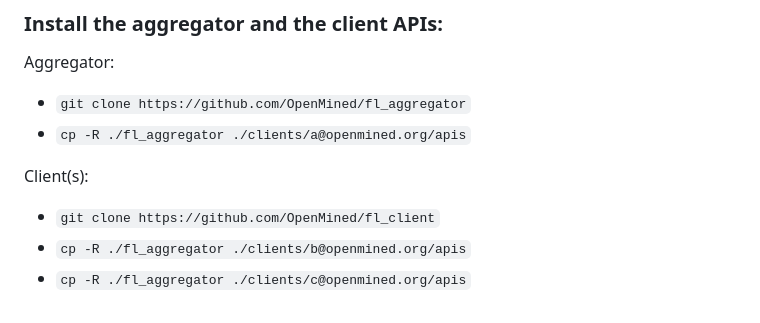
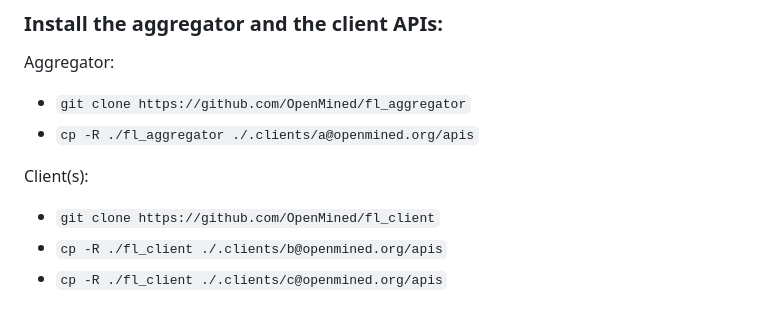
Before and after one commit to OpenMined/fl_aggregator, a Markdown page: README.md, the part around the change. Rendered like a GitHub page.

```diff
--- a/README.md
+++ b/README.md
@@ -135,10 +135,10 @@ using tools like [`tmux`](https://github.com/tmux/tmux/wiki) (recommended!).
 
 Aggregator:
 - `git clone https://github.com/OpenMined/fl_aggregator`
-- `cp -R ./fl_aggregator ./clients/a@openmined.org/apis`
+- `cp -R ./fl_aggregator ./.clients/a@openmined.org/apis`
 
 Client(s):
 
 - `git clone https://github.com/OpenMined/fl_client`
-- `cp -R ./fl_aggregator ./clients/b@openmined.org/apis`
-- `cp -R ./fl_aggregator ./clients/c@openmined.org/apis`
+- `cp -R ./fl_client ./.clients/b@openmined.org/apis`
+- `cp -R ./fl_client ./.clients/c@openmined.org/apis`
```
